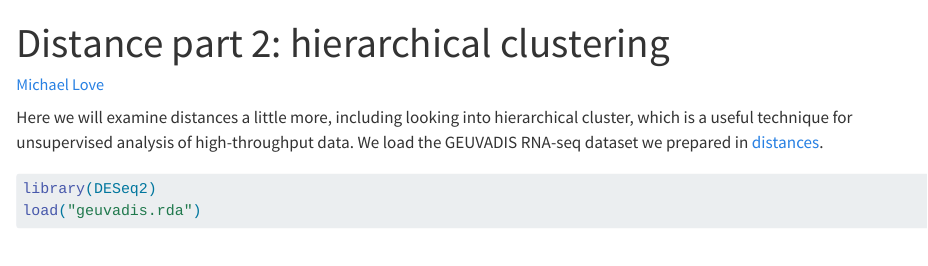
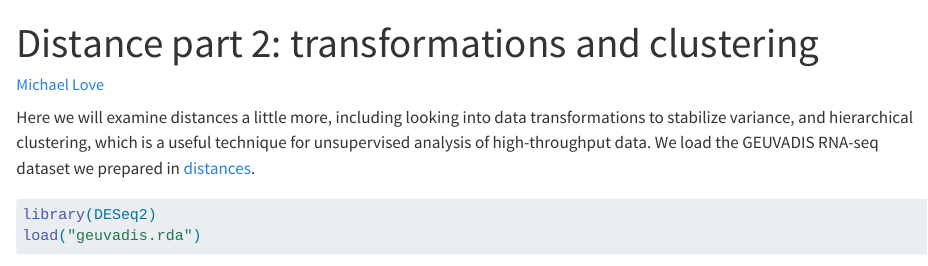
Before and after one commit to biodatascience/compbio_src, a Quarto document (dist/transform_clust.qmd): the page in a window 1100 px wide, from its top. Rendered offline with R 4.5, knitr and Pandoc in place of Quarto, with nearby package versions; some code elsewhere in the file could not run offline.

Commit message:
rename hclust

```diff
--- a/dist/hclust.qmd
+++ b/dist/transform_clust.qmd
@@ -1,5 +1,5 @@
 ---
-title: "Distance part 2: hierarchical clustering"
+title: "Distance part 2: transformations and clustering"
 author: "[Michael Love](http://mikelove.github.io)"
 format:
   html:
@@ -7,7 +7,8 @@ format:
 ---
 
 Here we will examine distances a little more, including looking into
-hierarchical cluster, which is a useful technique for unsupervised
+data transformations to stabilize variance, and hierarchical
+clustering, which is a useful technique for unsupervised
 analysis of high-throughput data. We load the GEUVADIS RNA-seq dataset
 we prepared in [distances](distances.html).
 
```
